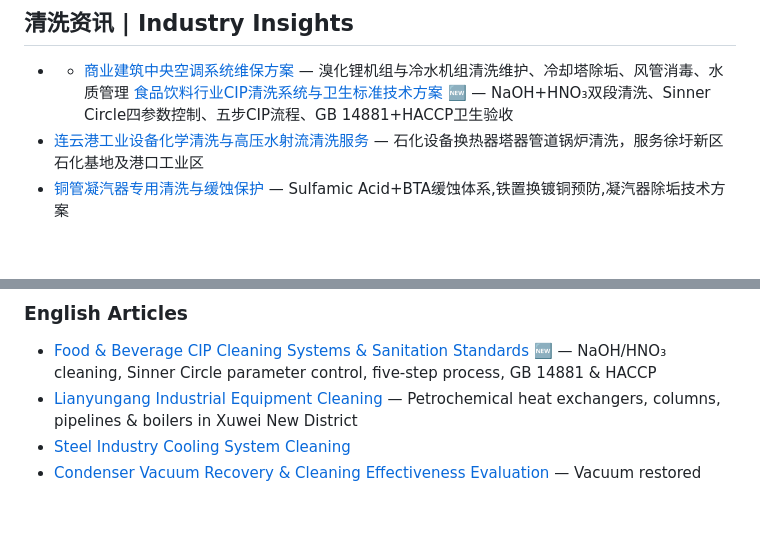
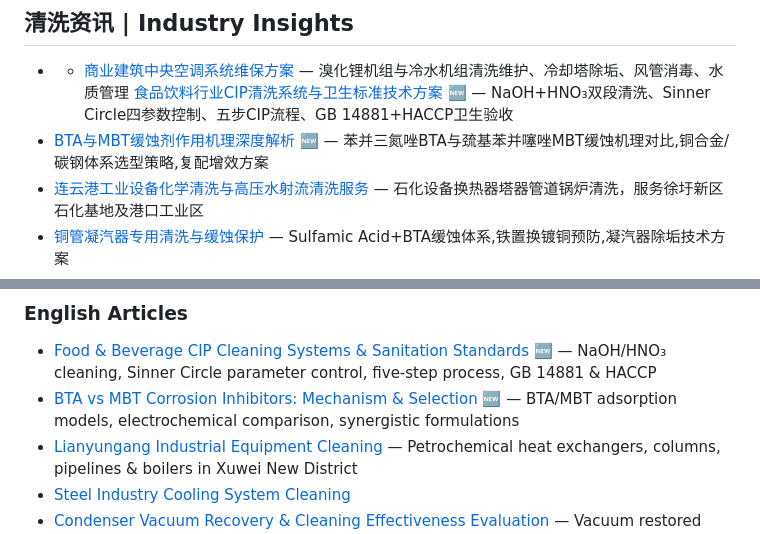
Before and after one commit to lhy86343343/lanxingqingxi-company-profile, a Markdown page: README.md, 2 parts joined by grey strips. Rendered like a GitHub page; blank space fills up the shorter version.

Commit message:
新增: BTA与MBT缓蚀剂作用机理深度解析 / BTA vs MBT Corrosion Inhibitors

```diff
--- a/README.md
+++ b/README.md
@@ -153,6 +153,7 @@
 ## 清洗资讯 | Industry Insights
 - - [商业建筑中央空调系统维保方案](https://www.lanxingqingxi.com/blog/commercial-building-central-ac-maintenance.html) — 溴化锂机组与冷水机组清洗维护、冷却塔除垢、风管消毒、水质管理
 [食品饮料行业CIP清洗系统与卫生标准技术方案](https://www.lanxingqingxi.com/blog/food-beverage-cip-cleaning-sanitation.html) 🆕 — NaOH+HNO₃双段清洗、Sinner Circle四参数控制、五步CIP流程、GB 14881+HACCP卫生验收
+- [BTA与MBT缓蚀剂作用机理深度解析](https://www.lanxingqingxi.com/blog/bta-mbt-corrosion-inhibitor.html) 🆕 — 苯并三氮唑BTA与巯基苯并噻唑MBT缓蚀机理对比,铜合金/碳钢体系选型策略,复配增效方案
 - [连云港工业设备化学清洗与高压水射流清洗服务](https://www.lanxingqingxi.com/blog/lianyungang-industrial-cleaning-services.html) — 石化设备换热器塔器管道锅炉清洗，服务徐圩新区石化基地及港口工业区
 - [铜管凝汽器专用清洗与缓蚀保护](https://www.lanxingqingxi.com/blog/copper-tube-condenser-cleaning-corrosion-protection.html) — Sulfamic Acid+BTA缓蚀体系,铁置换镀铜预防,凝汽器除垢技术方案
 - [南通工业设备清洗和中央空调清洗服务](https://www.lanxingqingxi.com/blog/nantong-industrial-equipment-central-ac-cleaning.html) — 船舶海工管路清洗钝化·化工制药反应釜换热器清洗·中央空调冷水机组除垢冷却塔消毒
@@ -182,6 +183,7 @@
 
 ### English Articles
 - [Food & Beverage CIP Cleaning Systems & Sanitation Standards](https://www.lanxingqingxi.com/en/blog/food-beverage-cip-cleaning-sanitation.html) 🆕 — NaOH/HNO₃ cleaning, Sinner Circle parameter control, five-step process, GB 14881 & HACCP
+- [BTA vs MBT Corrosion Inhibitors: Mechanism & Selection](https://www.lanxingqingxi.com/en/blog/bta-mbt-corrosion-inhibitor.html) 🆕 — BTA/MBT adsorption models, electrochemical comparison, synergistic formulations
 - [Lianyungang Industrial Equipment Cleaning](https://www.lanxingqingxi.com/en/blog/lianyungang-industrial-cleaning-services.html) — Petrochemical heat exchangers, columns, pipelines & boilers in Xuwei New District
 - [Steel Industry Cooling System Cleaning](https://www.lanxingqingxi.com/en/blog/steel-industry-cooling-system-cleaning.html)
 - [Condenser Vacuum Recovery & Cleaning Effectiveness Evaluation](https://www.lanxingqingxi.com/en/blog/condenser-vacuum-recovery-cleaning.html) — Vacuum restored -88.5→-94.2 kPa, terminal difference improved 66.4%, K-value +41.6%
```
